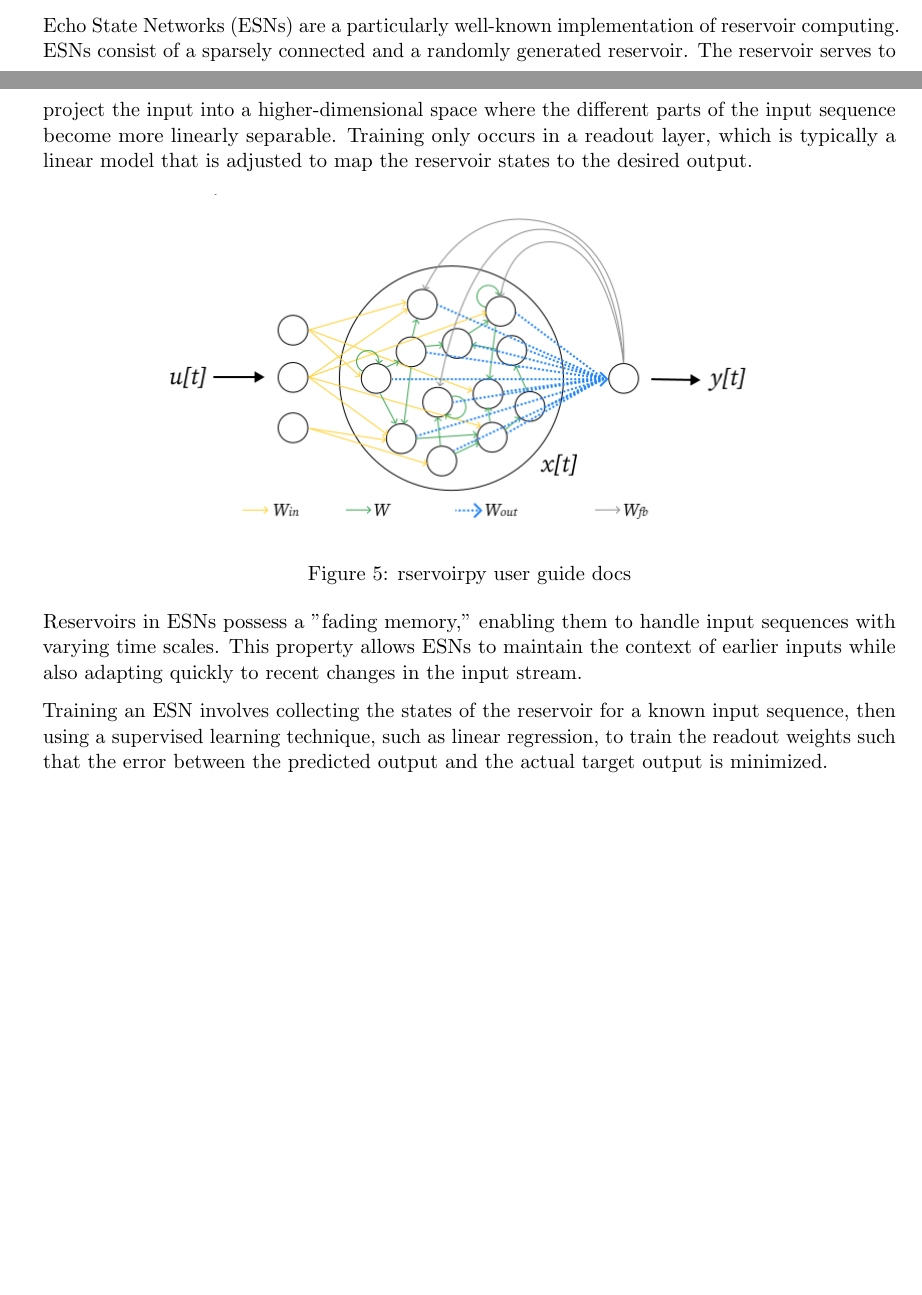
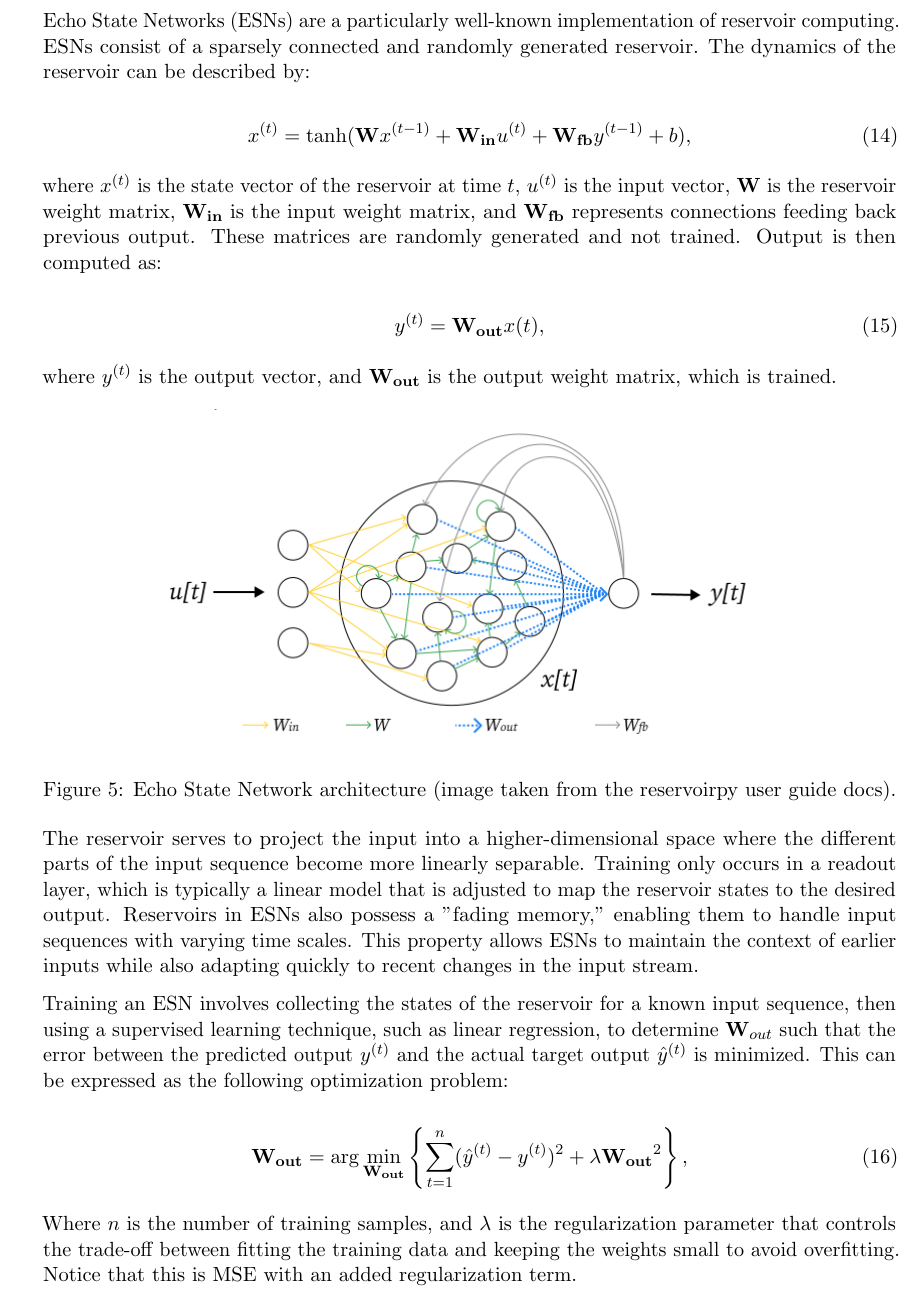
Before and after one commit to SebCodesTheWeb/lorenz-net, a LaTeX paper (main.tex): two parts of pages 9 and 10 of 24 before the commit and part of page 10 of 24 after it, the two joined at a grey line, cut so that both start at the same text, the shorter picture padded with empty space. Compiled offline with pdfLaTeX.

Commit message:
finished esn

```diff
--- a/main.tex
+++ b/main.tex
@@ -279,19 +279,39 @@ $$\text{LayerNorm}(x + \text{Sublayer}(x))$$
 where $\text{Sublayer}(x)$ is the function implemented by the multi-head or feed-forward layer and $x$ is the original input. This residual connection and normalization make the gradient flow more stable through the network.
 
 \subsection{Reservoir Computing and Echo State Networks}
+
 Reservoir Computing (RC) is a variant of RNNs that has proven particularly effective in predicting chaotic systems. The fundamental principle behind reservoir computing is that only a part of the network is trained, while the rest of the network, the "reservoir" remains unchanged during training. This approach significantly reduces the computational cost of training RNNs and overcomes some of the issues related to gradient-based learning in traditional RNNs, such as vanishing and exploding gradients.
 
-Echo State Networks (ESNs) are a particularly well-known implementation of reservoir computing. ESNs consist of a sparsely connected and a randomly generated reservoir. The reservoir serves to project the input into a higher-dimensional space where the different parts of the input sequence become more linearly separable. Training only occurs in a readout layer, which is typically a linear model that is adjusted to map the reservoir states to the desired output.
+Echo State Networks (ESNs) are a particularly well-known implementation of reservoir computing. ESNs consist of a sparsely connected and randomly generated reservoir. The dynamics of the reservoir can be described by:
+
+\begin{equation}
+x^{(t)} = \tanh(\mathbf{W}x^{(t-1)} + \mathbf{W_{in}}u^{(t)} + \mathbf{W_{fb}}y^{(t-1)} + b),
+\end{equation}
+
+where $x^{(t)}$ is the state vector of the reservoir at time $t$, $u^{(t)}$ is the input vector, $\mathbf{W}$ is the reservoir weight matrix, $\mathbf{W_{in}}$ is the input weight matrix, and $\mathbf{W_{fb}}$ represents connections feeding back previous output. These matrices are randomly generated and not trained. Output is then computed as:
+
+\begin{equation}
+y^{(t)} = \mathbf{W_{out}}x{(t)},
+\end{equation}
+
+where $y^{(t)}$ is the output vector, and $\mathbf{W_{out}}$ is the output weight matrix, which is trained.
 
 \begin{figure}[h]
 \centering
 \includegraphics[width=0.8\textwidth]{echo_diagram.png}
-\caption{rservoirpy user guide docs}
+\caption{Echo State Network architecture (image taken from the reservoirpy user guide docs).}
+\label{fig:esn}
 \end{figure}
 
-Reservoirs in ESNs possess a "fading memory," enabling them to handle input sequences with varying time scales. This property allows ESNs to maintain the context of earlier inputs while also adapting quickly to recent changes in the input stream.
+The reservoir serves to project the input into a higher-dimensional space where the different parts of the input sequence become more linearly separable. Training only occurs in a readout layer, which is typically a linear model that is adjusted to map the reservoir states to the desired output. Reservoirs in ESNs also possess a "fading memory," enabling them to handle input sequences with varying time scales. This property allows ESNs to maintain the context of earlier inputs while also adapting quickly to recent changes in the input stream.
 
-Training an ESN involves collecting the states of the reservoir for a known input sequence, then using a supervised learning technique, such as linear regression, to train the readout weights such that the error between the predicted output and the actual target output is minimized.
+Training an ESN involves collecting the states of the reservoir for a known input sequence, then using a supervised learning technique, such as linear regression, to determine $\mathbf{W}_{out}$ such that the error between the predicted output $y^{(t)}$ and the actual target output $\hat{y}^{(t)}$ is minimized. This can be expressed as the following optimization problem:
+
+\begin{equation}
+\mathbf{W_{out}} = \arg\min_{\mathbf{W_{out}}} \left\{\sum_{t=1}^{n} (\hat{y}^{(t)} - y^{(t)})^2 + \lambda \mathbf{W_{out}}^2\right\},
+\end{equation}
+
+Where $n$ is the number of training samples, and $\lambda$ is the regularization parameter that controls the trade-off between fitting the training data and keeping the weights small to avoid overfitting. Notice that this is MSE with an added regularization term.
 
 \section{Method}
 The code is written in Python and uses the PyTorch library for the neural network models. The project is publicly available on GitHub at: \url{https://github.com/SebCodesTheWeb/lorents-net}
```
Also changed, not shown: main.pdf, 6 other files.
